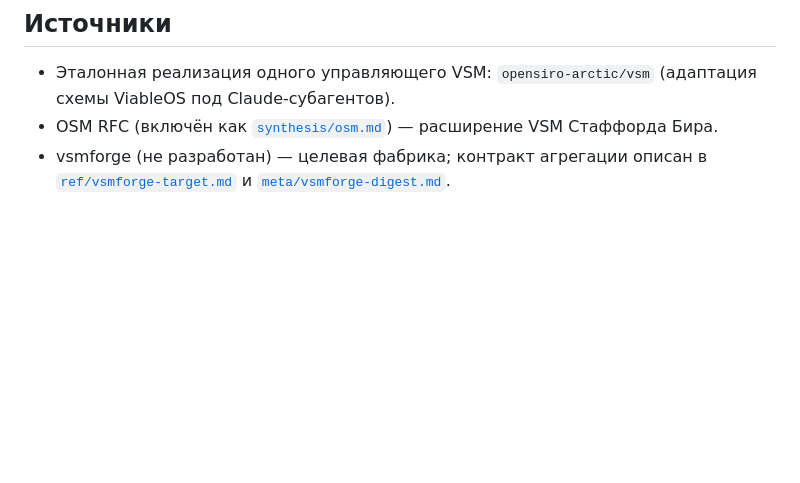
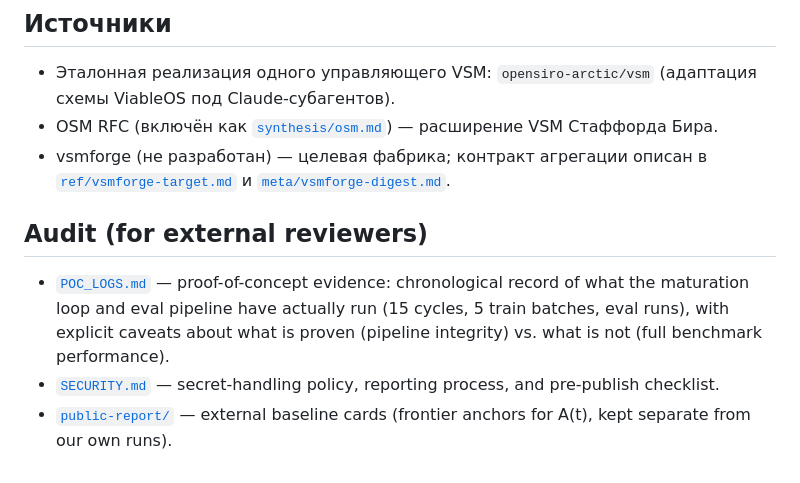
Before and after one commit to opensiro/terminal-bench-vsm, a Markdown page: vsmlite-tb/README.md, the part around the change. Drawn GitHub-style; blank space fills up the shorter version.

```diff
--- a/vsmlite-tb/README.md
+++ b/vsmlite-tb/README.md
@@ -121,3 +121,14 @@ vsmlite/
   Стаффорда Бира.
 - vsmforge (не разработан) — целевая фабрика; контракт агрегации описан в
   [`ref/vsmforge-target.md`](ref/vsmforge-target.md) и [`meta/vsmforge-digest.md`](meta/vsmforge-digest.md).
+
+## Audit (for external reviewers)
+
+- [`POC_LOGS.md`](POC_LOGS.md) — proof-of-concept evidence: chronological record
+  of what the maturation loop and eval pipeline have actually run (15 cycles,
+  5 train batches, eval runs), with explicit caveats about what is proven
+  (pipeline integrity) vs. what is not (full benchmark performance).
+- [`SECURITY.md`](SECURITY.md) — secret-handling policy, reporting process, and
+  pre-publish checklist.
+- [`public-report/`](public-report/) — external baseline cards (frontier anchors
+  for A(t), kept separate from our own runs).
```
Also changed, not shown: vsmlite-tb/POC_LOGS.md (added, +175 -0 lines).
